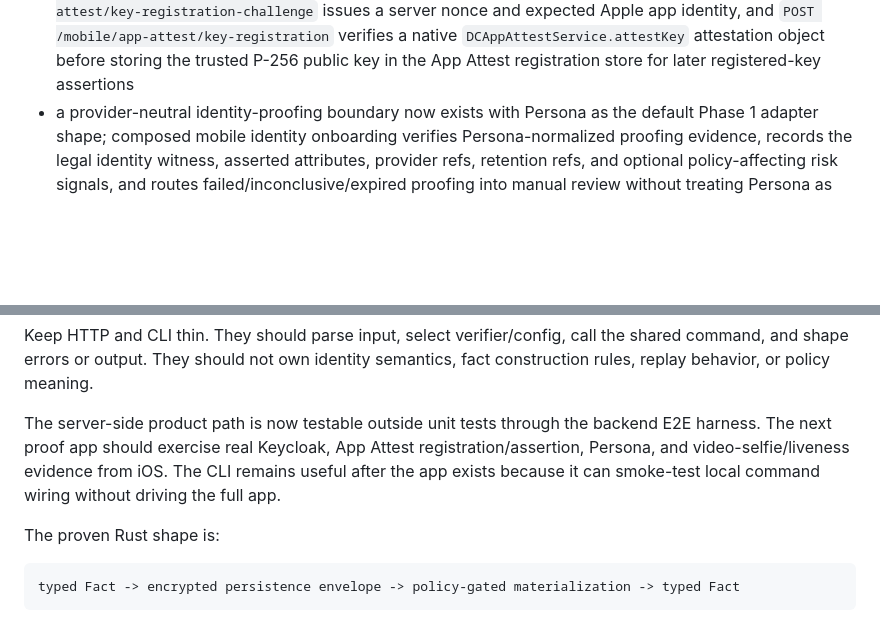
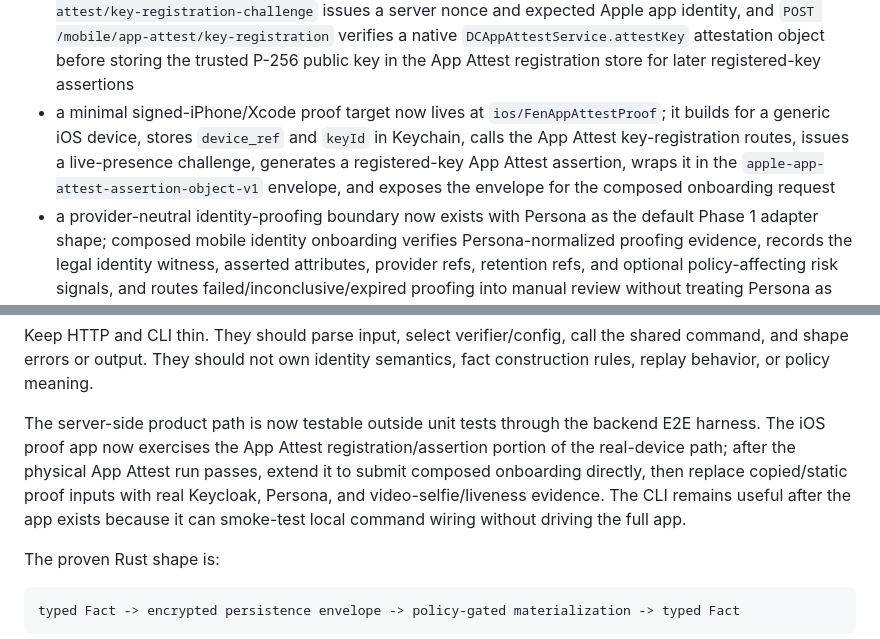
Before and after one commit to MA-Thomas/identity-model, a Markdown page: NEXT_STEPS.md, 2 parts joined by grey strips. Drawn GitHub-style; blank space fills up the shorter version.

```diff
--- a/NEXT_STEPS.md
+++ b/NEXT_STEPS.md
@@ -21,6 +21,7 @@ Start here. The repo now has nineteen relevant implementation slices:
 - a product-facing live-presence challenge issuance HTTP route now exists at `POST /mobile/identity-onboarding/live-presence-challenge`; it binds subject, device, and expected App Attest app context, writes a durable PostgreSQL challenge through the runtime server, and returns a CSPRNG-generated nonce plus expiry/policy refs for the composed onboarding request
 - a provider-neutral live-presence handoff/callback HTTP shape now exists; challenge issuance returns provider handoff metadata, `POST /mobile/identity-onboarding/live-presence-callback` accepts provider-normalized liveness/PAD result evidence, verifies provider/assertion/timestamp shape, and maps the callback into the existing onboarding `liveness` input without storing raw capture media or consuming the challenge before App Attest-bound onboarding
 - a signed-iOS proof-app App Attest registration path now exists in the runtime server: `POST /mobile/app-attest/key-registration-challenge` issues a server nonce and expected Apple app identity, and `POST /mobile/app-attest/key-registration` verifies a native `DCAppAttestService.attestKey` attestation object before storing the trusted P-256 public key in the App Attest registration store for later registered-key assertions
+- a minimal signed-iPhone/Xcode proof target now lives at `ios/FenAppAttestProof`; it builds for a generic iOS device, stores `device_ref` and `keyId` in Keychain, calls the App Attest key-registration routes, issues a live-presence challenge, generates a registered-key App Attest assertion, wraps it in the `apple-app-attest-assertion-object-v1` envelope, and exposes the envelope for the composed onboarding request
 - a provider-neutral identity-proofing boundary now exists with Persona as the default Phase 1 adapter shape; composed mobile identity onboarding verifies Persona-normalized proofing evidence, records the legal identity witness, asserted attributes, provider refs, retention refs, and optional policy-affecting risk signals, and routes failed/inconclusive/expired proofing into manual review without treating Persona as identity truth
 - an env-gated backend E2E harness now starts the mounted runtime server on a temporary local port, issues a durable live-presence challenge through the HTTP route, submits `POST /mobile/identity-onboarding` with live Keycloak/JWKS token evidence plus static App Attest, Persona, and liveness evidence, and verifies the safe summary, encrypted fact rows, audit rows, App Attest key state, and used challenge state
 
@@ -206,7 +207,7 @@ identity onboarding command
 
 Keep HTTP and CLI thin. They should parse input, select verifier/config, call the shared command, and shape errors or output. They should not own identity semantics, fact construction rules, replay behavior, or policy meaning.
 
-The server-side product path is now testable outside unit tests through the backend E2E harness. The next proof app should exercise real Keycloak, App Attest registration/assertion, Persona, and video-selfie/liveness evidence from iOS. The CLI remains useful after the app exists because it can smoke-test local command wiring without driving the full app.
+The server-side product path is now testable outside unit tests through the backend E2E harness. The iOS proof app now exercises the App Attest registration/assertion portion of the real-device path; after the physical App Attest run passes, extend it to submit composed onboarding directly, then replace copied/static proof inputs with real Keycloak, Persona, and video-selfie/liveness evidence. The CLI remains useful after the app exists because it can smoke-test local command wiring without driving the full app.
 
 The proven Rust shape is:
 
```
Also changed, not shown: other parts of NEXT_STEPS.md (+11 -10 lines).
